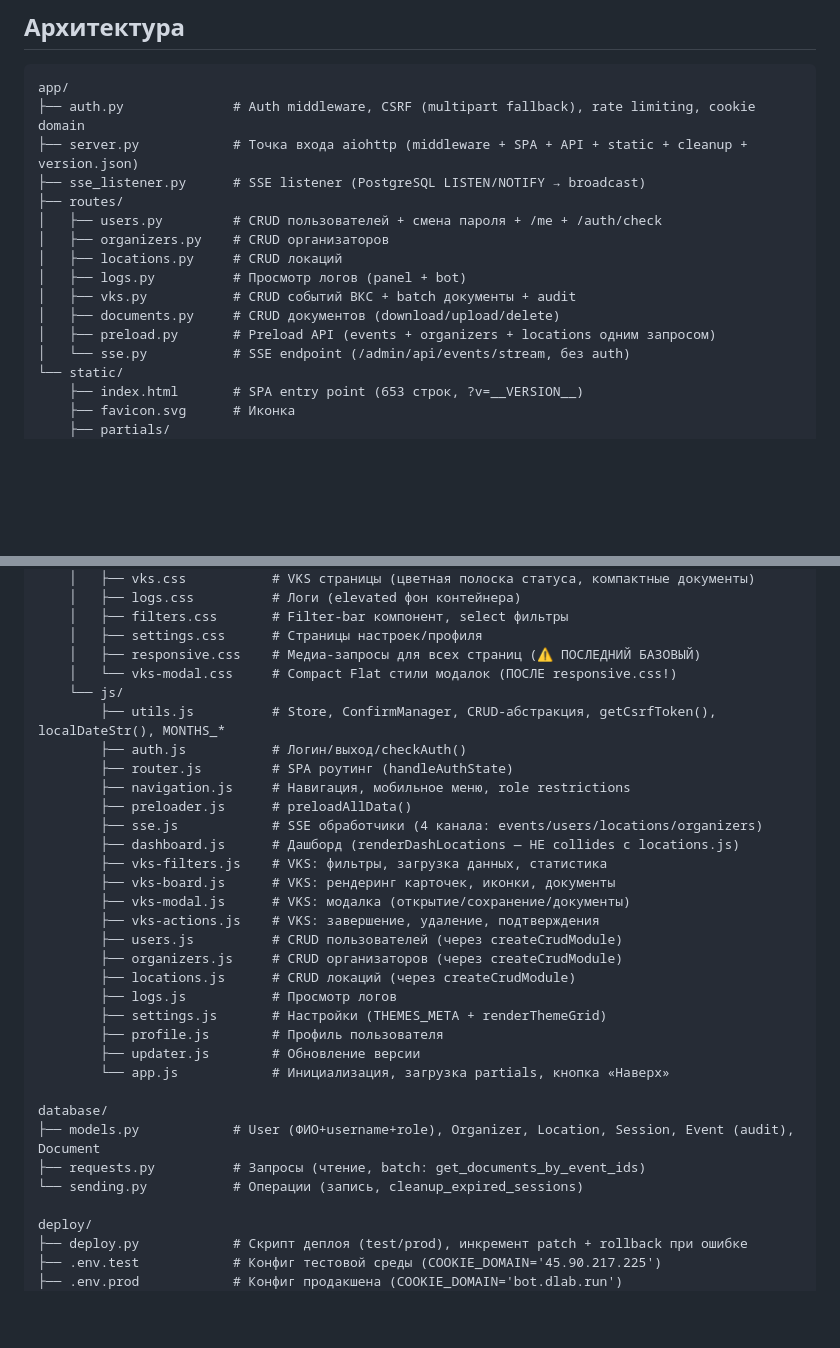
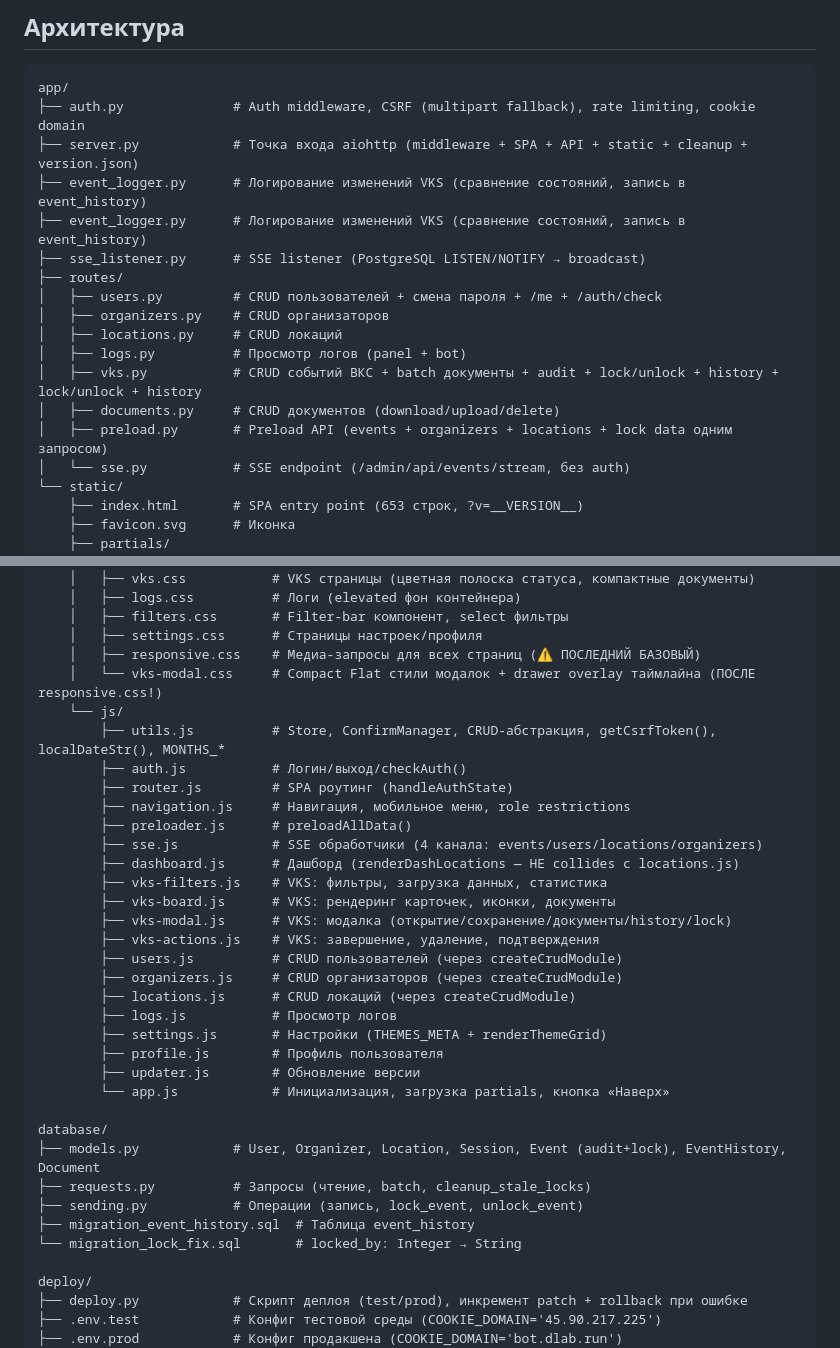
Before and after one commit to Degalcev/web_adm_secretar, a Markdown page: CLAUDE.md, 2 parts joined by grey strips. GitHub-like rendering; blank space fills up the shorter version.

```diff
--- a/CLAUDE.md
+++ b/CLAUDE.md
@@ -27,15 +27,17 @@
 app/
 ├── auth.py              # Auth middleware, CSRF (multipart fallback), rate limiting, cookie domain
 ├── server.py            # Точка входа aiohttp (middleware + SPA + API + static + cleanup + version.json)
+├── event_logger.py      # Логирование изменений VKS (сравнение состояний, запись в event_history)
+├── event_logger.py      # Логирование изменений VKS (сравнение состояний, запись в event_history)
 ├── sse_listener.py      # SSE listener (PostgreSQL LISTEN/NOTIFY → broadcast)
 ├── routes/
 │   ├── users.py         # CRUD пользователей + смена пароля + /me + /auth/check
 │   ├── organizers.py    # CRUD организаторов
 │   ├── locations.py     # CRUD локаций
 │   ├── logs.py          # Просмотр логов (panel + bot)
-│   ├── vks.py           # CRUD событий ВКС + batch документы + audit
+│   ├── vks.py           # CRUD событий ВКС + batch документы + audit + lock/unlock + history + lock/unlock + history
 │   ├── documents.py     # CRUD документов (download/upload/delete)
-│   ├── preload.py       # Preload API (events + organizers + locations одним запросом)
+│   ├── preload.py       # Preload API (events + organizers + locations + lock data одним запросом)
 │   └── sse.py           # SSE endpoint (/admin/api/events/stream, без auth)
 └── static/
     ├── index.html       # SPA entry point (653 строк, ?v=__VERSION__)
@@ -57,7 +59,7 @@ app/
     │   ├── filters.css       # Filter-bar компонент, select фильтры
     │   ├── settings.css      # Страницы настроек/профиля
     │   ├── responsive.css    # Медиа-запросы для всех страниц (⚠️ ПОСЛЕДНИЙ БАЗОВЫЙ)
-    │   └── vks-modal.css     # Compact Flat стили модалок (ПОСЛЕ responsive.css!)
+    │   └── vks-modal.css     # Compact Flat стили модалок + drawer overlay таймлайна (ПОСЛЕ responsive.css!)
     └── js/
         ├── utils.js          # Store, ConfirmManager, CRUD-абстракция, getCsrfToken(), localDateStr(), MONTHS_*
         ├── auth.js           # Логин/выход/checkAuth()
@@ -68,7 +70,7 @@ app/
         ├── dashboard.js      # Дашборд (renderDashLocations — НЕ collides с locations.js)
         ├── vks-filters.js    # VKS: фильтры, загрузка данных, статистика
         ├── vks-board.js      # VKS: рендеринг карточек, иконки, документы
-        ├── vks-modal.js      # VKS: модалка (открытие/сохранение/документы)
+        ├── vks-modal.js      # VKS: модалка (открытие/сохранение/документы/history/lock)
         ├── vks-actions.js    # VKS: завершение, удаление, подтверждения
         ├── users.js          # CRUD пользователей (через createCrudModule)
         ├── organizers.js     # CRUD организаторов (через createCrudModule)
@@ -80,9 +82,11 @@ app/
         └── app.js            # Инициализация, загрузка partials, кнопка «Наверх»
 
 database/
-├── models.py            # User (ФИО+username+role), Organizer, Location, Session, Event (audit), Document
-├── requests.py          # Запросы (чтение, batch: get_documents_by_event_ids)
-└── sending.py           # Операции (запись, cleanup_expired_sessions)
+├── models.py            # User, Organizer, Location, Session, Event (audit+lock), EventHistory, Document
+├── requests.py          # Запросы (чтение, batch, cleanup_stale_locks)
+├── sending.py           # Операции (запись, lock_event, unlock_event)
+├── migration_event_history.sql  # Таблица event_history
+└── migration_lock_fix.sql       # locked_by: Integer → String
 
 deploy/
 ├── deploy.py            # Скрипт деплоя (test/prod), инкремент patch + rollback при ошибке
```
Also changed, not shown: other parts of CLAUDE.md (+27 -0 lines).
